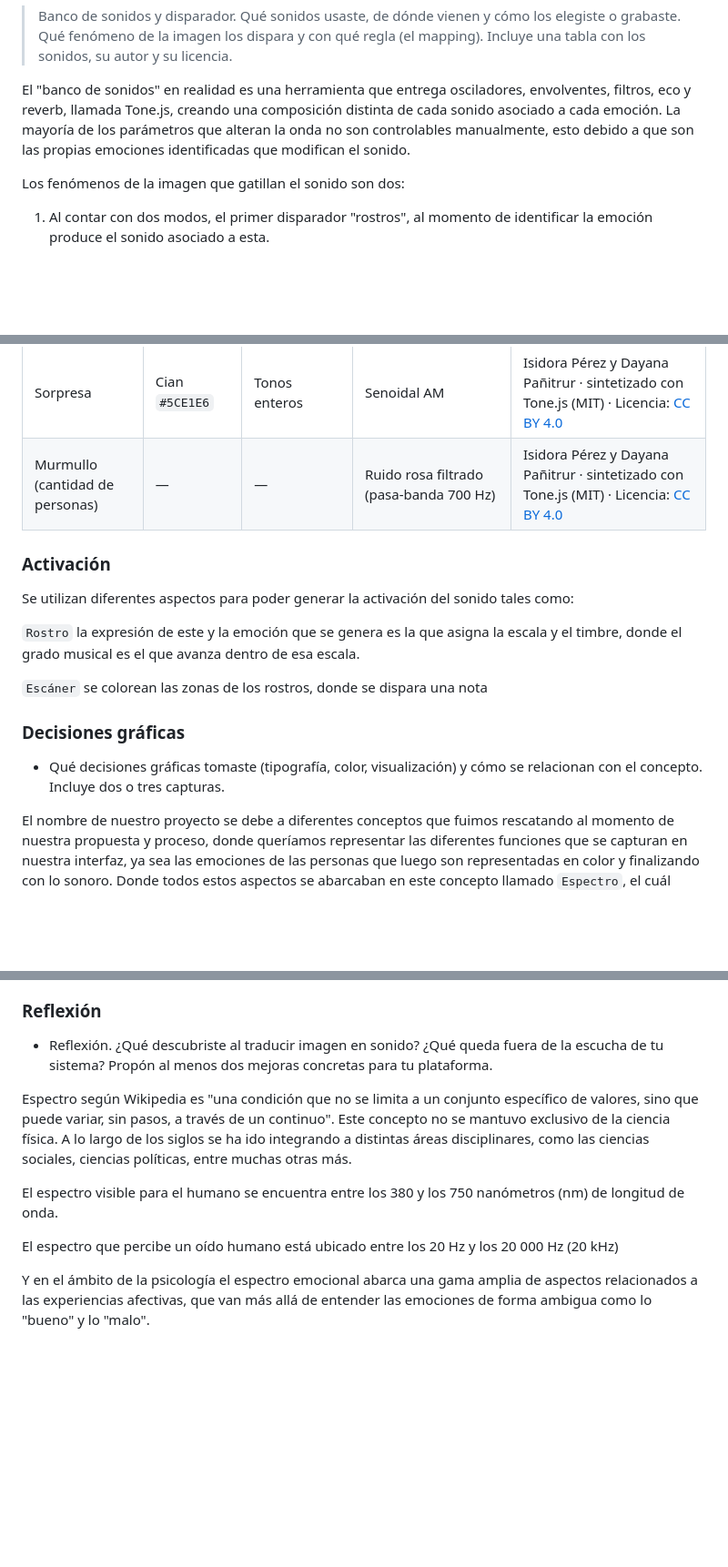
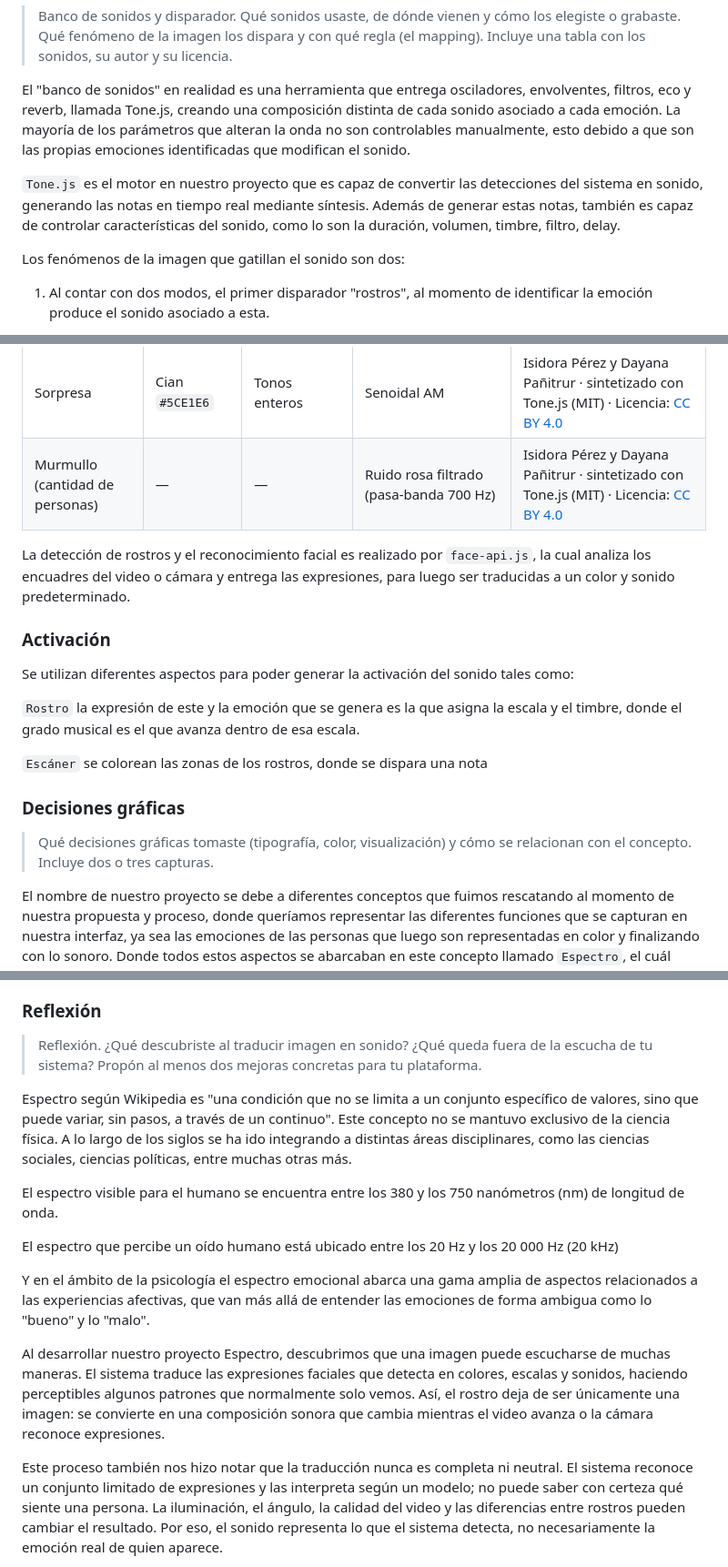
Before and after one commit to isipm08/espectro, a Markdown page: README.md, 3 parts joined by grey strips. Shown at 91% size. GitHub-like rendering; blank space fills up the shorter version.

Commit message:
Enhance README with project details and reflections
Added details about Tone.js and face-api.js integration, clarified sound parameters, and improved project reflection on translating image to sound.

````diff
--- a/README.md
+++ b/README.md
@@ -24,6 +24,8 @@ Trabajamos con 3 espectros, los cuales son:
 
 El "banco de sonidos" en realidad es una herramienta que entrega osciladores, envolventes, filtros, eco y reverb, llamada Tone.js, creando una composición distinta de cada sonido asociado a cada emoción. La mayoría de los parámetros que alteran la onda no son controlables manualmente, esto debido a que son las propias emociones identificadas que modifican el sonido.
 
+```Tone.js``` es el motor en nuestro proyecto que es capaz de convertir las detecciones del sistema en sonido, generando las notas en tiempo real mediante síntesis. Además de generar estas notas, también es capaz de controlar características del sonido, como lo son la duración, volumen, timbre, filtro, delay.
+
 Los fenómenos de la imagen que gatillan el sonido son dos:
 
 1. Al contar con dos modos, el primer disparador "rostros", al momento de identificar la emoción produce el sonido asociado a esta.
@@ -50,6 +52,8 @@ Los fenómenos de la imagen que gatillan el sonido son dos:
 | Sorpresa | Cian `#5CE1E6` | Tonos enteros | Senoidal AM | Isidora Pérez y Dayana Pañitrur · sintetizado con Tone.js (MIT) · Licencia: [CC BY 4.0](https://creativecommons.org/licenses/by/4.0/deed.es) |
 | Murmullo (cantidad de personas) | — | — | Ruido rosa filtrado (pasa-banda 700 Hz) | Isidora Pérez y Dayana Pañitrur · sintetizado con Tone.js (MIT) · Licencia: [CC BY 4.0](https://creativecommons.org/licenses/by/4.0/deed.es) |
 
+La detección de rostros y el reconocimiento facial es realizado por ```face-api.js```, la cual analiza los encuadres del video o cámara y entrega las expresiones, para luego ser traducidas a un color y sonido predeterminado.
+
 ### Activación
 Se utilizan diferentes aspectos para poder generar la activación del sonido tales como:
 
@@ -58,7 +62,7 @@ Se utilizan diferentes aspectos para poder generar la activación del sonido tal
 ```Escáner``` se colorean las zonas de los rostros, donde se dispara una nota
 
 ### Decisiones gráficas
-- Qué decisiones gráficas tomaste (tipografía, color, visualización) y cómo se relacionan con el concepto. Incluye dos o tres capturas.
+> Qué decisiones gráficas tomaste (tipografía, color, visualización) y cómo se relacionan con el concepto. Incluye dos o tres capturas.
 
 El nombre de nuestro proyecto se debe a diferentes conceptos que fuimos rescatando al momento de nuestra propuesta y proceso, donde queríamos representar las diferentes funciones que se capturan en nuestra interfaz, ya sea las emociones de las personas que luego son representadas en color y finalizando con lo sonoro. Donde todos estos aspectos se abarcaban en este concepto llamado ```Espectro```, el cuál busca representar la manera en la que el sistema navega en tiempo real por estos tres tipos de espectros distintos que se alimentan entre sí, a medida que las personas se mueven, cambian de expresión o aumenta la cantidad de rostros en la pantalla, los colores y los sonidos mutan.
 
@@ -69,7 +73,7 @@ El fondo de nuestra interfaz utiliza un tipo de gradiente, de una paleta compart
 La diagramación de nuestra interfaz esta pensado con botones visibles tanto en la parte superior como inferior, los cuales representan funciones necesarias, como activar sonido, opción de video o cámara y también de poder pausar o darle play a este. Además tenemos los encuadres y las emociones, mostrando de forma gráfica lo que se está presentando en la visualización. Por último quisimos darle mayor énfasis a punto 05.Señal, el cual es de suma importancia para ir visualizando los datos que se nos van presentando tanto al activar cámara como al insertar un video.
 
 ### Reflexión
-- Reflexión. ¿Qué descubriste al traducir imagen en sonido? ¿Qué queda fuera de la escucha de tu sistema? Propón al menos dos mejoras concretas para tu plataforma.
+> Reflexión. ¿Qué descubriste al traducir imagen en sonido? ¿Qué queda fuera de la escucha de tu sistema? Propón al menos dos mejoras concretas para tu plataforma.
 
 Espectro según Wikipedia es "una condición que no se limita a un conjunto específico de valores, sino que puede variar, sin pasos, a través de un continuo".
 Este concepto no se mantuvo exclusivo de la ciencia física. A lo largo de los siglos se ha ido integrando a distintas áreas disciplinares, como las ciencias sociales, ciencias políticas, entre muchas otras más.
@@ -80,5 +84,7 @@ El espectro que percibe un oído humano está ubicado entre los 20 Hz y los 20 0
 
 Y en el ámbito de la psicología el espectro emocional abarca una gama amplia de aspectos relacionados a las experiencias afectivas, que van más allá de entender las emociones de forma ambigua como lo "bueno" y lo "malo".
 
+Al desarrollar nuestro proyecto Espectro, descubrimos que una imagen puede escucharse de muchas maneras. El sistema traduce las expresiones faciales que detecta en colores, escalas y sonidos, haciendo perceptibles algunos patrones que normalmente solo vemos. Así, el rostro deja de ser únicamente una imagen: se convierte en una composición sonora que cambia mientras el video avanza o la cámara reconoce expresiones.
 
+Este proceso también nos hizo notar que la traducción nunca es completa ni neutral. El sistema reconoce un conjunto limitado de expresiones y las interpreta según un modelo; no puede saber con certeza qué siente una persona. La iluminación, el ángulo, la calidad del video y las diferencias entre rostros pueden cambiar el resultado. Por eso, el sonido representa lo que el sistema detecta, no necesariamente la emoción real de quien aparece.
 
````
Also changed, not shown: other parts of README.md (+2 -61 lines).
